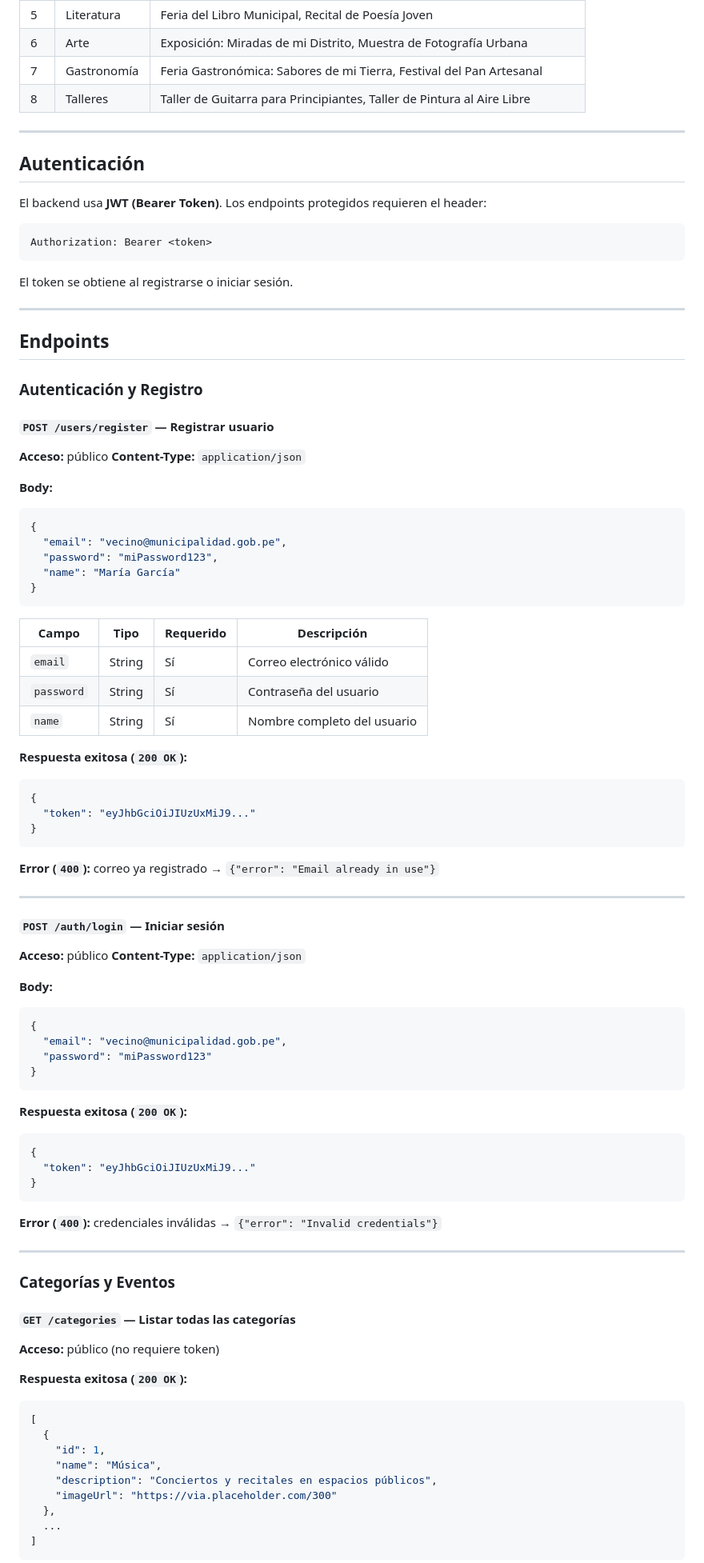
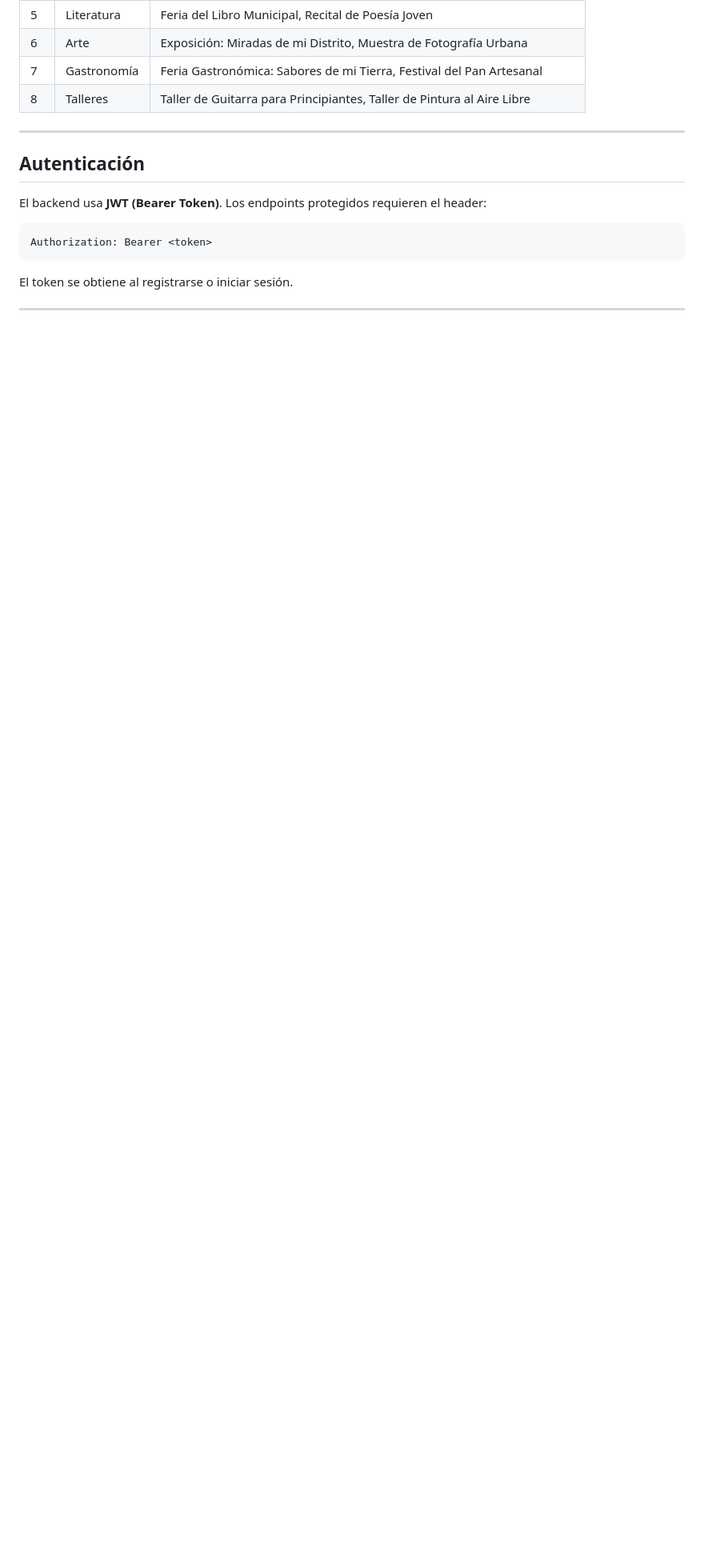
Before and after one commit to 0wex/sim-eventhub-backend, a Markdown page: README.md, the part around one of its changes. Shown at 80% size. Rendered like a GitHub page; blank space fills up the shorter version.

Commit message:
README: quitar documentación detallada de endpoints (ahora vive en el Swagger)

````diff
--- a/README.md
+++ b/README.md
@@ -63,81 +63,3 @@ El token se obtiene al registrarse o iniciar sesión.
 
 ---
 
-## Endpoints
-
-### Autenticación y Registro
-
-#### `POST /users/register` — Registrar usuario
-
-**Acceso:** público
-**Content-Type:** `application/json`
-
-**Body:**
-```json
-{
-  "email": "vecino@municipalidad.gob.pe",
-  "password": "miPassword123",
-  "name": "María García"
-}
-```
-
-| Campo      | Tipo   | Requerido | Descripción                  |
-|------------|--------|-----------|------------------------------|
-| `email`    | String | Sí        | Correo electrónico válido    |
-| `password` | String | Sí        | Contraseña del usuario       |
-| `name`     | String | Sí        | Nombre completo del usuario  |
-
-**Respuesta exitosa (`200 OK`):**
-```json
-{
-  "token": "eyJhbGciOiJIUzUxMiJ9..."
-}
-```
-
-**Error (`400`):** correo ya registrado → `{"error": "Email already in use"}`
-
----
-
-#### `POST /auth/login` — Iniciar sesión
-
-**Acceso:** público
-**Content-Type:** `application/json`
-
-**Body:**
-```json
-{
-  "email": "vecino@municipalidad.gob.pe",
-  "password": "miPassword123"
-}
-```
-
-**Respuesta exitosa (`200 OK`):**
-```json
-{
-  "token": "eyJhbGciOiJIUzUxMiJ9..."
-}
-```
-
-**Error (`400`):** credenciales inválidas → `{"error": "Invalid credentials"}`
-
----
-
-### Categorías y Eventos
-
-#### `GET /categories` — Listar todas las categorías
-
-**Acceso:** público (no requiere token)
-
-**Respuesta exitosa (`200 OK`):**
-```json
-[
-  {
-    "id": 1,
-    "name": "Música",
-    "description": "Conciertos y recitales en espacios públicos",
-    "imageUrl": "https://via.placeholder.com/300"
-  },
-  ...
-]
-```
-
````
Also changed, not shown: other parts of README.md (+0 -97 lines).
